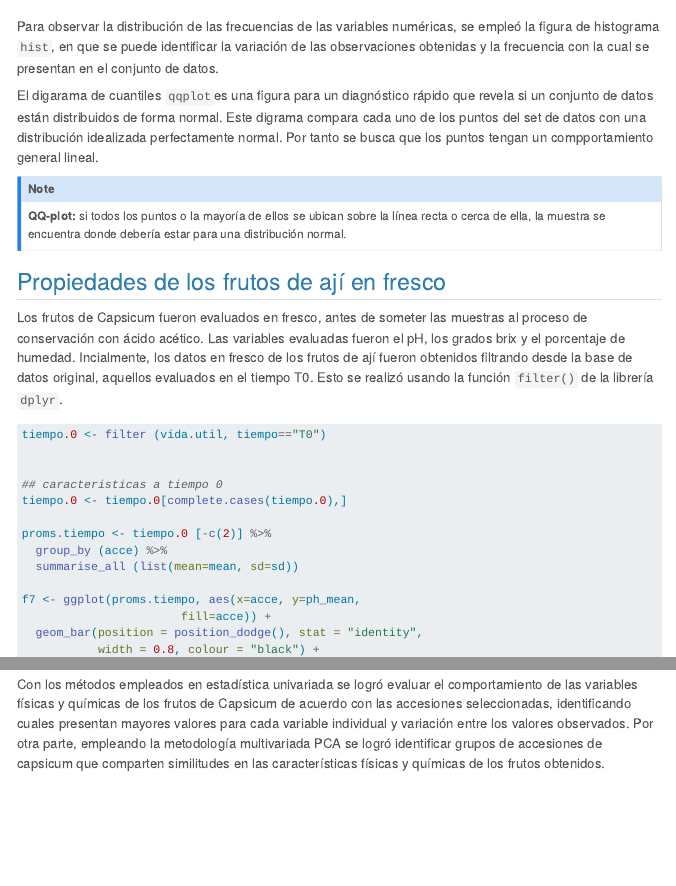
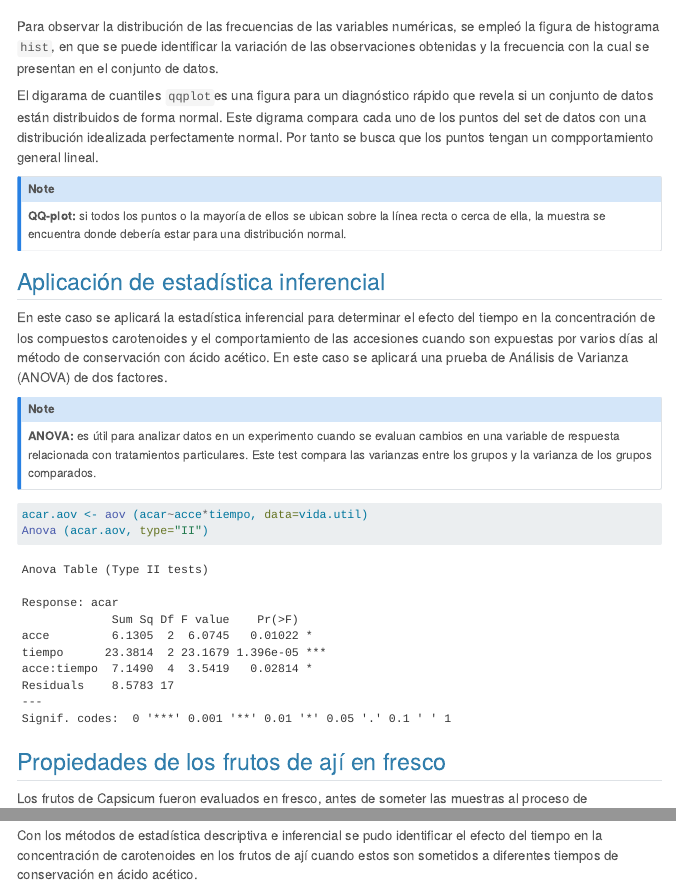
Before and after one commit to separra/analisis_datos, a Quarto document (Capitulo_1.qmd): the page in a window 1100 px wide, from 9900 px down, and a second part further down, joined at a grey line. Rendered offline with R 4.5, knitr and Pandoc in place of Quarto, with nearby package versions; code that draws random numbers runs with fixed seeds of ours; menus at the side of the page are left out.

Commit message:
Commit capitulo 1

````diff
--- a/Capitulo_1.qmd
+++ b/Capitulo_1.qmd
@@ -346,3 +346,13 @@ El digarama de cuantiles `qqplot`es una figura para un diagnóstico rápido que
 ::: callout-note
 **QQ-plot:** si todos los puntos o la mayoría de ellos se ubican sobre la línea recta o cerca de ella, la muestra se encuentra donde debería estar para una distribución normal.
 :::
+
+## Aplicación de estadística inferencial
+
+En este caso se aplicará la estadística inferencial para determinar el efecto del tiempo en la concentración de los compuestos carotenoides y el comportamiento de las accesiones cuando son expuestas por varios días al método de conservación con ácido acético. En este caso se aplicará una prueba de Análisis de Varianza (ANOVA) de dos factores.
+
+::: callout-note
+**ANOVA:** es útil para analizar datos en un experimento cuando se evaluan cambios en una variable de respuesta relacionada con tratamientos particulares. Este test compara las varianzas entre los grupos y la varianza de los grupos comparados.
+:::
+
+```{r}
@@ -349,3 +363,7 @@ El digarama de cuantiles `qqplot`es una figura para un diagnóstico rápido que
+acar.aov <- aov (acar~acce*tiempo, data=vida.util)
+Anova (acar.aov, type="II")
+```
+
 
 ## Propiedades de los frutos de ají en fresco
 
@@ -437,4 +455,4 @@ grid.arrange(f7,f8,f9, nrow=1)
 
 # Conclusión
 
-Con los métodos empleados en estadística univariada se logró evaluar el comportamiento de las variables físicas y químicas de los frutos de Capsicum de acuerdo con las accesiones seleccionadas, identificando cuales presentan mayores valores para cada variable individual y variación entre los valores observados. Por otra parte, empleando la metodología multivariada PCA se logró identificar grupos de accesiones de capsicum que comparten similitudes en las características físicas y químicas de los frutos obtenidos.
+Con los métodos de estadística descriptiva e inferencial se pudo identificar el efecto del tiempo en la concentración de carotenoides en los frutos de ají cuando estos son sometidos a diferentes tiempos de conservación en ácido acético.
````
Also changed, not shown: Capitulo_1.qmd (6 more changed lines).
